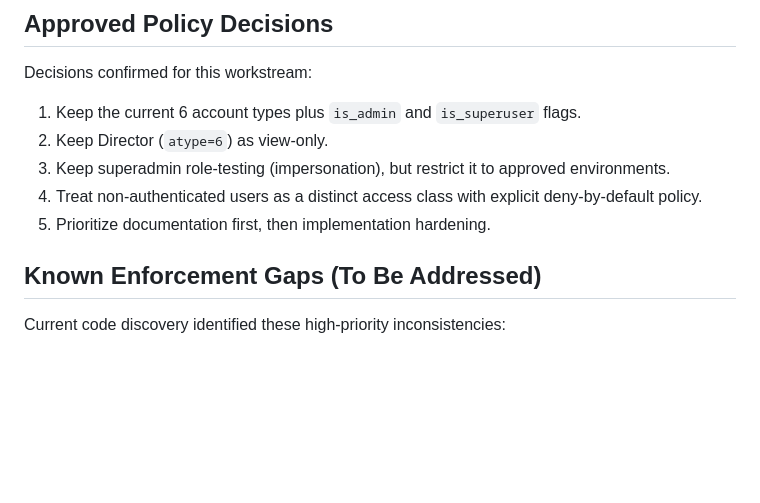
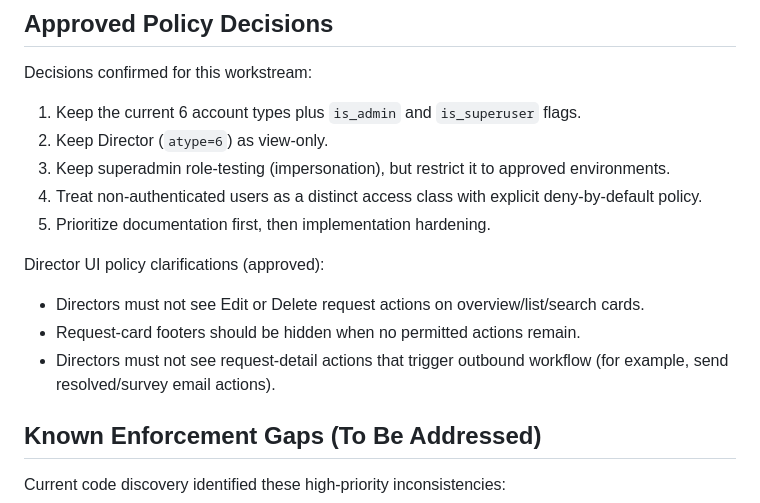
Before and after one commit to aaact-aatia/request-management-tool, a Markdown page: docs/permissions-model.md, the part around the change. GitHub-like rendering; blank space fills up the shorter version.

```diff
--- a/docs/permissions-model.md
+++ b/docs/permissions-model.md
@@ -110,6 +110,11 @@ Decisions confirmed for this workstream:
 4. Treat non-authenticated users as a distinct access class with explicit deny-by-default policy.
 5. Prioritize documentation first, then implementation hardening.
 
+Director UI policy clarifications (approved):
+- Directors must not see Edit or Delete request actions on overview/list/search cards.
+- Request-card footers should be hidden when no permitted actions remain.
+- Directors must not see request-detail actions that trigger outbound workflow (for example, send resolved/survey email actions).
+
 ## Known Enforcement Gaps (To Be Addressed)
 
 Current code discovery identified these high-priority inconsistencies:
```
Also changed, not shown: docs/permissions-route-access-map.md (+1 -1 lines), docs/permissions-target-policy.md (+55 -3 lines).
